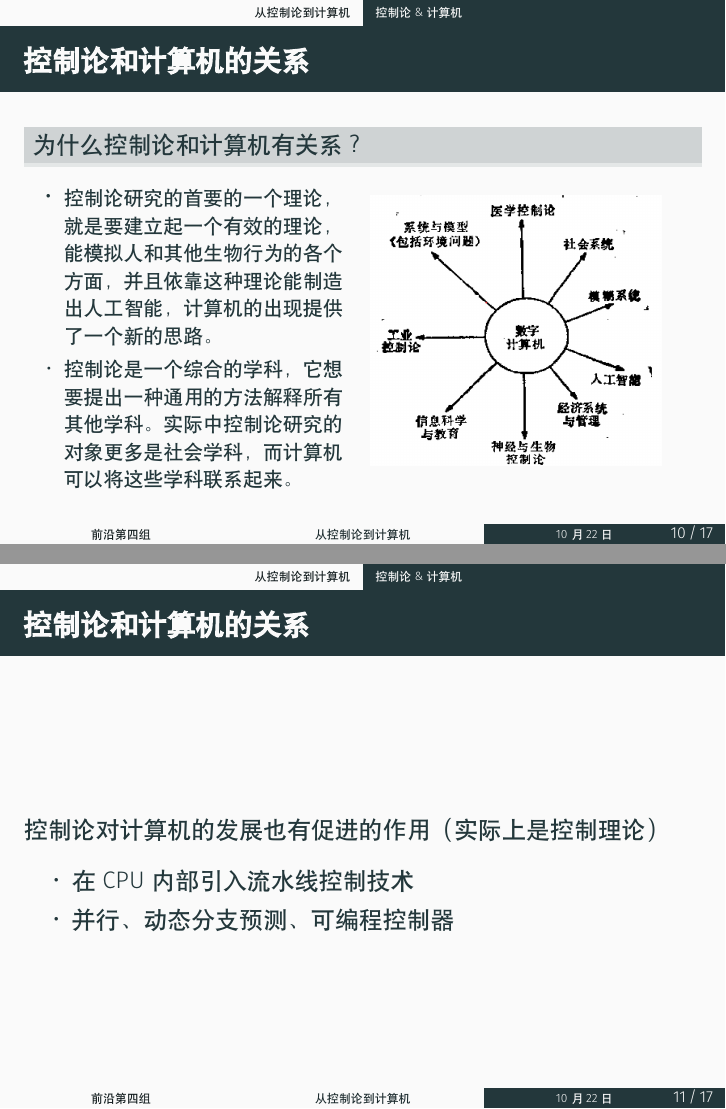
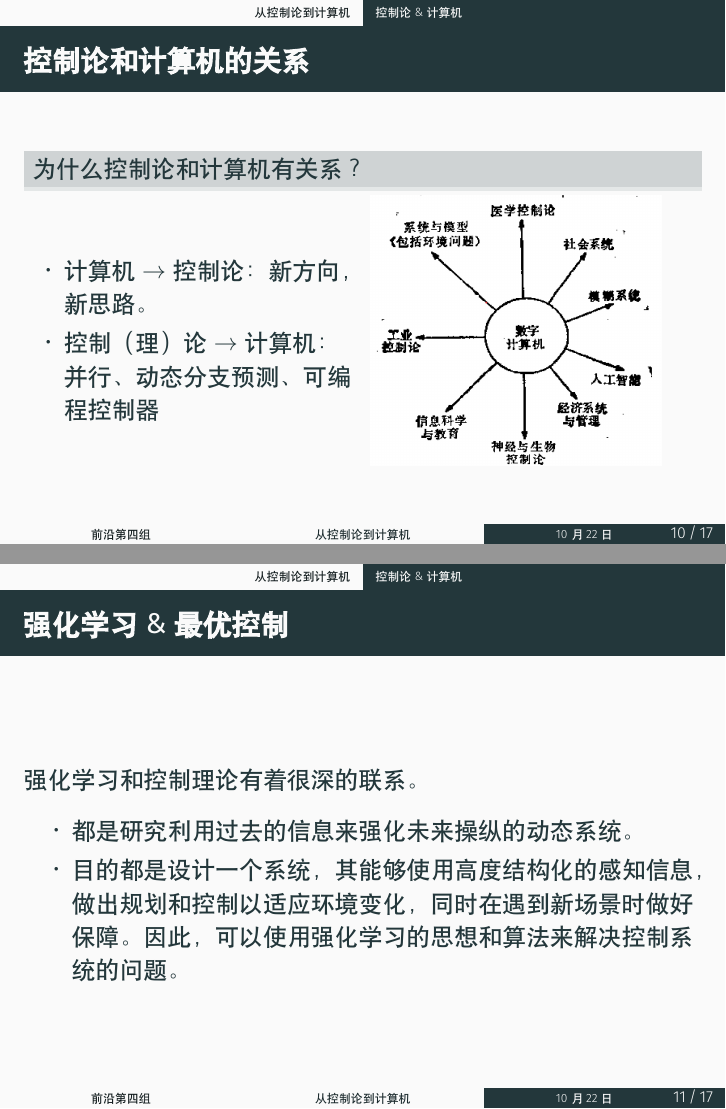
Before and after one commit to ShiZhuming/pku-cybernetics, LaTeX slides (pre.tex): pages 20 and 22 of 35 before the commit and pages 17 and 20 of 31 after it, joined at a grey line. Compiled offline with XeLaTeX; a missing font is replaced by an installed copy or a similar font.

Commit message:
modify part 3

```diff
--- a/pre.tex
+++ b/pre.tex
@@ -19,7 +19,7 @@
 \usepackage{graphicx}
 \usepackage{subfigure}
 \usepackage{caption}
-
+\usepackage{hyperref}
 \usepackage{amsthm,amsmath,amssymb,mathrsfs}% 数学符号和花体支持
 \usepackage{booktabs}% 绘制三线表
 \usepackage{latexsym}% 绘制特殊数学符号
@@ -178,8 +172,8 @@
         \begin{columns}
             \begin{column}{.5\linewidth}
                 \begin{itemize}
-                    \item  \footnotesize 控制论研究的首要的一个理论，就是要建立起一个有效的理论，能模拟人和其他生物行为的各个方面，并且依靠这种理论能制造出人工智能，计算机的出现提供了一个新的思路。 \pause
-                    \item  \footnotesize 控制论是一个综合的学科，它想要提出一种通用的方法解释所有其他学科。实际中控制论研究的对象更多是社会学科，而计算机可以将这些学科联系起来。
+                    \item  计算机$\to$控制论：新方向，新思路。
+                    \item  控制（理）论$\to$计算机：并行、动态分支预测、可编程控制器
                 \end{itemize}
             \end{column}
             \begin{column}{.5\linewidth}
@@ -189,34 +183,37 @@
 
     \end{frame}
     \begin{frame}
-        \frametitle{控制论和计算机的关系}
-        控制论对计算机的发展也有促进的作用（实际上是控制理论） \pause
-        \begin{itemize}
-            \item 在CPU内部引入流水线控制技术
-
-            \item 并行、动态分支预测、可编程控制器
-        \end{itemize}
-
-    \end{frame}
-    \begin{frame}
-        \frametitle{控制论 \& 强化学习}
+        \frametitle{强化学习 \& 最优控制}
         强化学习和控制理论有着很深的联系。 \pause
         \begin{itemize}
-            \item  强化学习和控制理论都是研究利用过去的信息来强化未来操纵的动态系统。\pause
-            \item  强化学习和控制理论的目的都是设计一个系统，其能够使用高度结构化的感知信息，做出规划和控制以适应环境变化，同时在遇到新场景时做好保障。因此，可以使用强化学习的思想和算法来解决控制系统的问题。
+            \item  都是研究利用过去的信息来强化未来操纵的动态系统。\pause
+            \item  目的都是设计一个系统，其能够使用高度结构化的感知信息，做出规划和控制以适应环境变化，同时在遇到新场景时做好保障。因此，可以使用强化学习的思想和算法来解决控制系统的问题。
         \end{itemize}
     \end{frame}
     \begin{frame}
-        \frametitle{控制论 \& 强化学习}
+        \frametitle{强化学习 \& 最优控制}
         \begin{columns}
             \begin{column}{.4\linewidth}
-                强化学习策略的行为（即策略如何观察环境并以最佳方式生成动作来完成任务）和控制系统中控制器的操作是类似的，如图。 \\
                 (上图是强化学习，下图是控制器，线的颜色相同的部分是对应的关系)
             \end{column}
             \begin{column}{.5\linewidth}
                 \includegraphics[width=.5\paperwidth]{figures/rl_for_control_systems.png}
             \end{column}
         \end{columns}
+    \end{frame}
+    \begin{frame}
+        \frametitle{强化学习 \& 最优控制}
+        以最基本的线性二次型控制器为例：\footnote{\url{https://www.zhihu.com/question/401591393/answer/1285670063}}
+        \begin{figure}[htbp]
+            \setlength{\abovecaptionskip}{0.cm}
+            \setlength{\belowcaptionskip}{-0.cm}
+            \centering
+            \vspace{-0.3cm}
+            \setlength{\abovecaptionskip}{0.cm}
+            \setlength{\belowcaptionskip}{-0.cm}
+            \includegraphics[width=0.7\textwidth]{figures/3-5.jpg}
+        \end{figure}
+
     \end{frame}
     \subsection{控制论应用举例}
     \begin{frame}
```
Also changed, not shown: README.md, beamercolorthememetropolis-highcontrast.sty (line endings or trailing spaces), beamercolorthememetropolis.sty (line endings or trailing spaces), beamerfontthememetropolis.sty (line endings or trailing spaces), beamerinnerthememetropolis.sty (line endings or trailing spaces), beamerouterthememetropolis.sty (line endings or trailing spaces), beamerthememetropolis.sty (line endings or trailing spaces), figures/3-5.jpg (added), pre.pdf, pre.tex (8 more changed lines), 2 other files.
